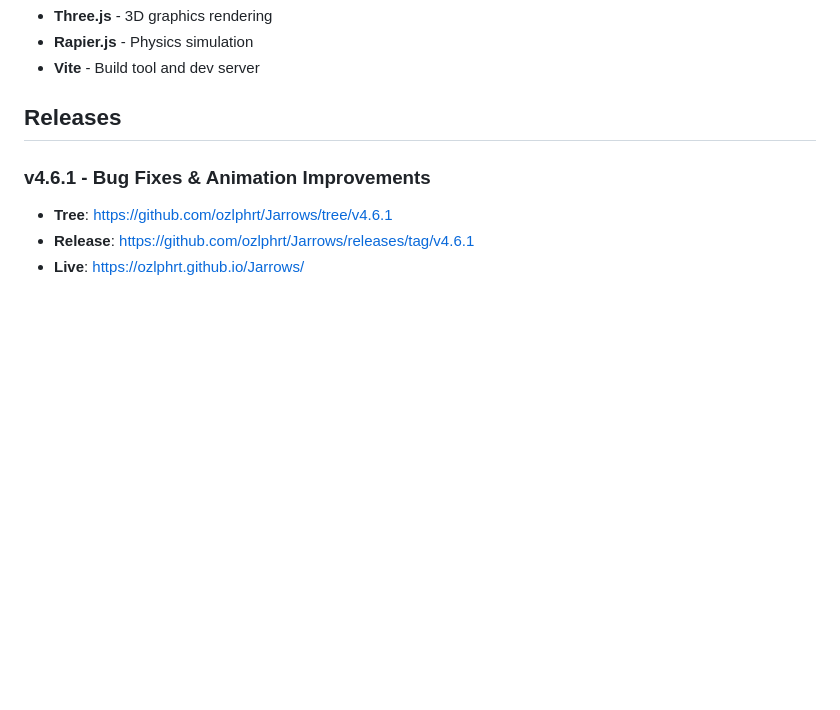
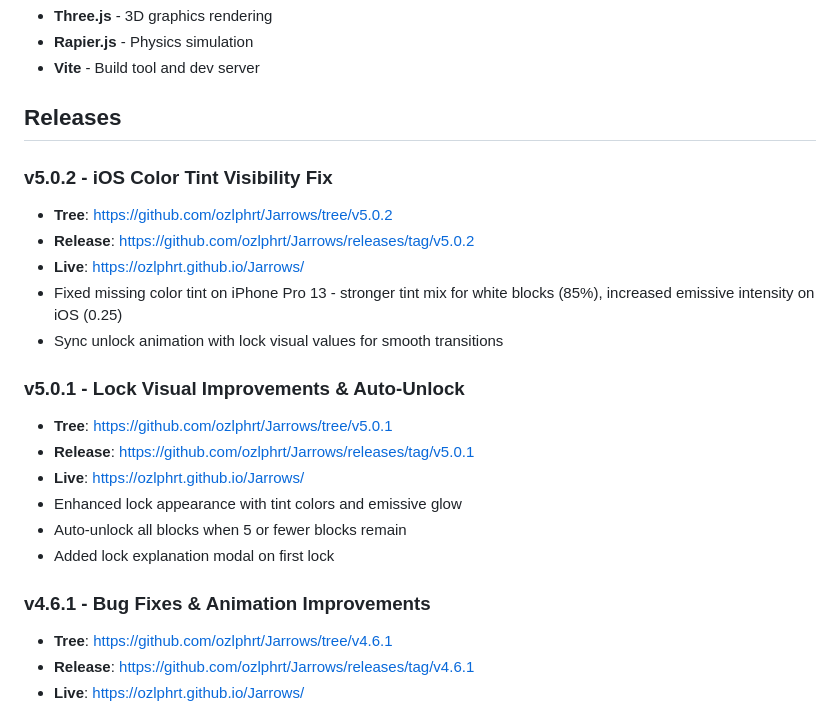
Before and after one commit to ozlphrt/Jarrows, a Markdown page: README.md, the part around the change. Drawn GitHub-style; blank space fills up the shorter version.

Commit message:
docs: add v5.0.2 release notes

```diff
--- a/README.md
+++ b/README.md
@@ -63,6 +63,21 @@ npm run build
 - **Vite** - Build tool and dev server
 
 ## Releases
+
+### v5.0.2 - iOS Color Tint Visibility Fix
+- **Tree**: https://github.com/ozlphrt/Jarrows/tree/v5.0.2
+- **Release**: https://github.com/ozlphrt/Jarrows/releases/tag/v5.0.2
+- **Live**: https://ozlphrt.github.io/Jarrows/
+- Fixed missing color tint on iPhone Pro 13 - stronger tint mix for white blocks (85%), increased emissive intensity on iOS (0.25)
+- Sync unlock animation with lock visual values for smooth transitions
+
+### v5.0.1 - Lock Visual Improvements & Auto-Unlock
+- **Tree**: https://github.com/ozlphrt/Jarrows/tree/v5.0.1
+- **Release**: https://github.com/ozlphrt/Jarrows/releases/tag/v5.0.1
+- **Live**: https://ozlphrt.github.io/Jarrows/
+- Enhanced lock appearance with tint colors and emissive glow
+- Auto-unlock all blocks when 5 or fewer blocks remain
+- Added lock explanation modal on first lock
 
 ### v4.6.1 - Bug Fixes & Animation Improvements
 - **Tree**: https://github.com/ozlphrt/Jarrows/tree/v4.6.1
```
